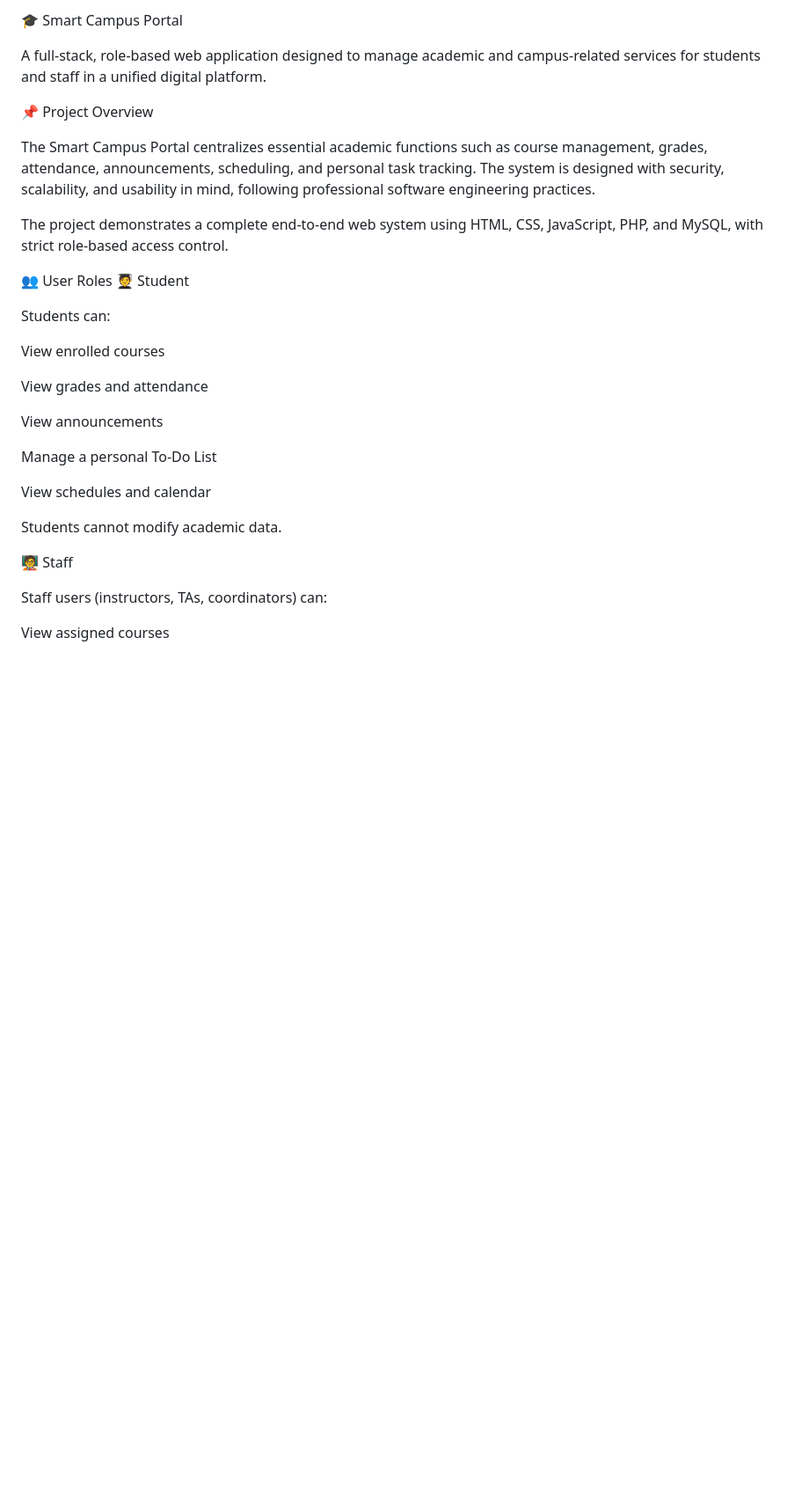
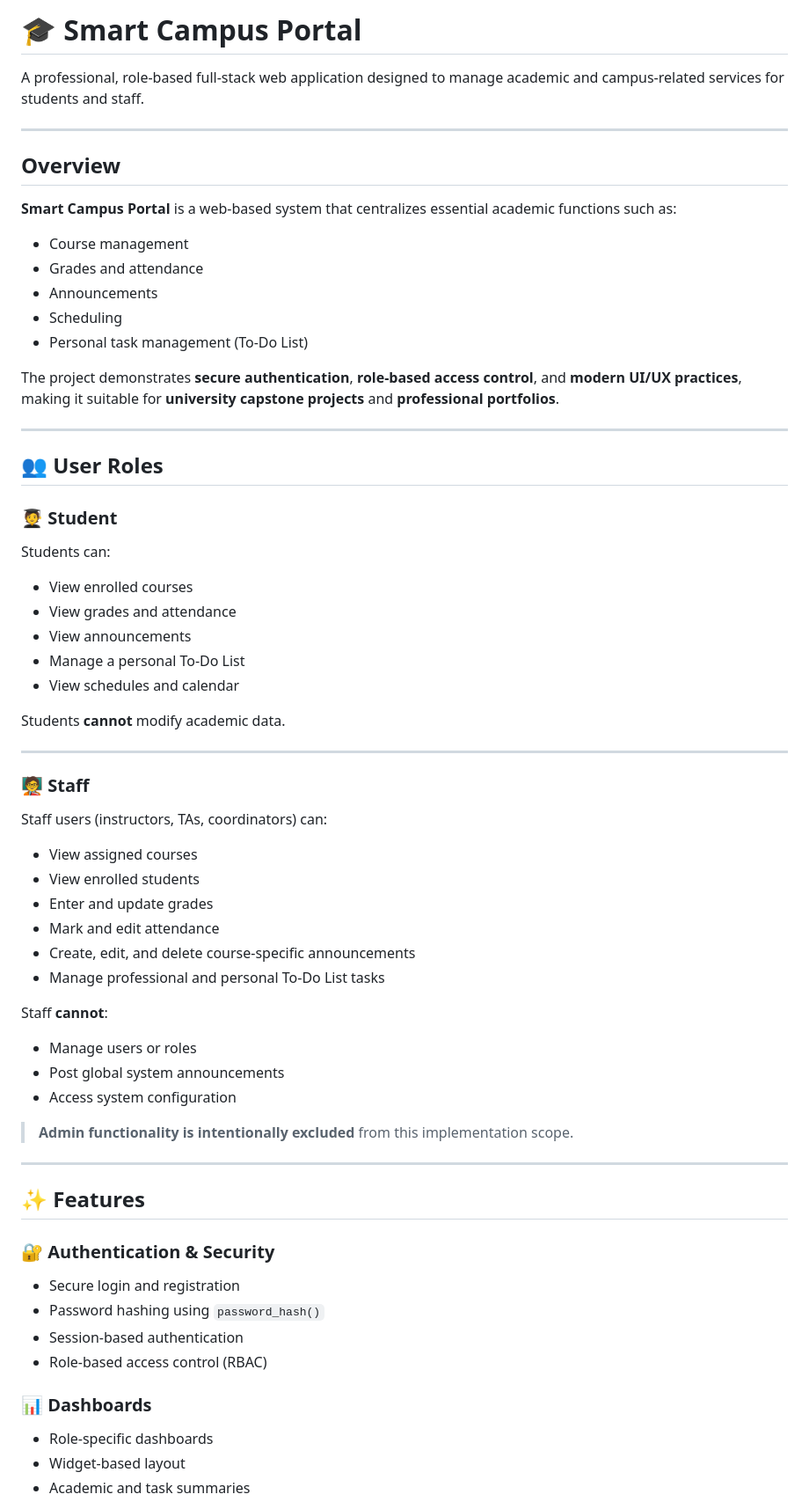
Before and after one commit to MostafaAI10/Smart-Campus-Portal, a Markdown page: README.md, the part around one of its changes. Shown at 88% size. GitHub-like rendering; blank space fills up the shorter version.

```diff
--- a/README.md
+++ b/README.md
@@ -1,34 +1,65 @@
-🎓 Smart Campus Portal
+# 🎓 Smart Campus Portal
 
-A full-stack, role-based web application designed to manage academic and campus-related services for students and staff in a unified digital platform.
+A professional, role-based full-stack web application designed to manage academic and campus-related services for students and staff.
 
-📌 Project Overview
+---
 
-The Smart Campus Portal centralizes essential academic functions such as course management, grades, attendance, announcements, scheduling, and personal task tracking.
-The system is designed with security, scalability, and usability in mind, following professional software engineering practices.
+## Overview
 
-The project demonstrates a complete end-to-end web system using HTML, CSS, JavaScript, PHP, and MySQL, with strict role-based access control.
+**Smart Campus Portal** is a web-based system that centralizes essential academic functions such as:
 
-👥 User Roles
-🧑‍🎓 Student
+- Course management
+- Grades and attendance
+- Announcements
+- Scheduling
+- Personal task management (To-Do List)
 
+The project demonstrates **secure authentication**, **role-based access control**, and **modern UI/UX practices**, making it suitable for **university capstone projects** and **professional portfolios**.
+
+---
+
+## 👥 User Roles
+
+### 🧑‍🎓 Student
 Students can:
+- View enrolled courses
+- View grades and attendance
+- View announcements
+- Manage a personal To-Do List
+- View schedules and calendar
 
-View enrolled courses
+Students **cannot** modify academic data.
 
-View grades and attendance
+---
 
-View announcements
+### 🧑‍🏫 Staff
+Staff users (instructors, TAs, coordinators) can:
+- View assigned courses
+- View enrolled students
+- Enter and update grades
+- Mark and edit attendance
+- Create, edit, and delete course-specific announcements
+- Manage professional and personal To-Do List tasks
 
-Manage a personal To-Do List
+Staff **cannot**:
+- Manage users or roles
+- Post global system announcements
+- Access system configuration
 
-View schedules and calendar
+> **Admin functionality is intentionally excluded** from this implementation scope.
 
-Students cannot modify academic data.
+---
 
-🧑‍🏫 Staff
+## ✨ Features
 
-Staff users (instructors, TAs, coordinators) can:
+### 🔐 Authentication & Security
+- Secure login and registration
+- Password hashing using `password_hash()`
+- Session-based authentication
+- Role-based access control (RBAC)
 
-View assigned courses
+### 📊 Dashboards
+- Role-specific dashboards
+- Widget-based layout
+- Academic and task summaries
 
```
Also changed, not shown: other parts of README.md (+56 -186 lines).
